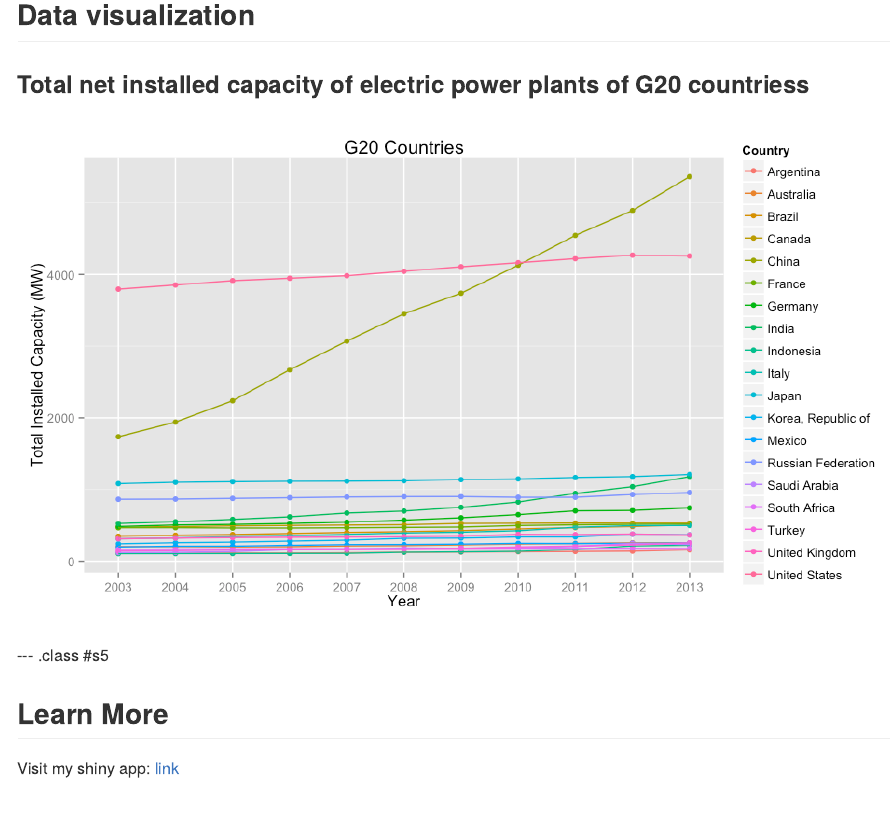
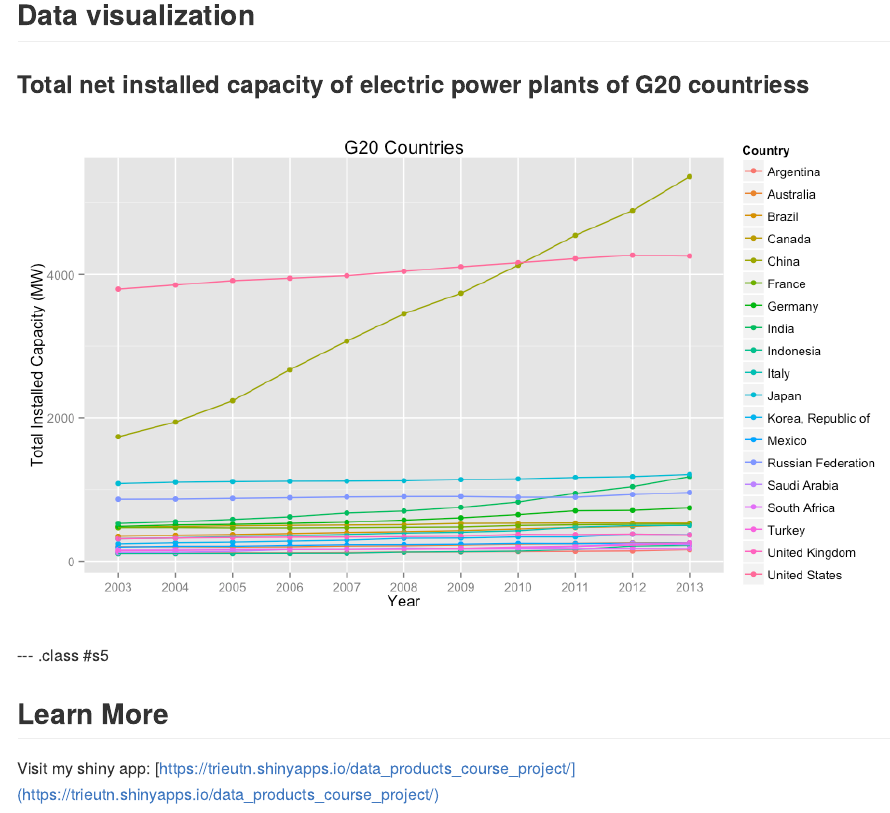
Before and after one commit to icetornado/project_pitch, an R Markdown document (index.Rmd): the page in a window 1100 px wide, from 1360 px down. The pictures show the output file index.md that the author committed with the source, drawn offline in the style of GitHub; long lines of code are wrapped.

Commit message:
Changed shiny url

```diff
--- a/index.Rmd
+++ b/index.Rmd
@@ -71,4 +71,4 @@ ggsave(file.path(figureDir, "plot1.png"), width=9.6, height=5.4, dpi=100)
 --- .class #s5
 ## Learn More
 
-Visit my shiny app: [link](www.rstudio.com)
+Visit my shiny app: [https://trieutn.shinyapps.io/data_products_course_project/](https://trieutn.shinyapps.io/data_products_course_project/)
```
Also changed, not shown: index.html, index.md.
